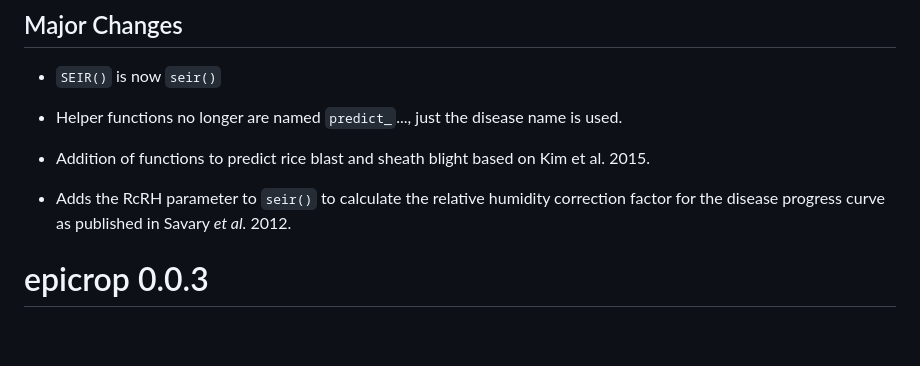
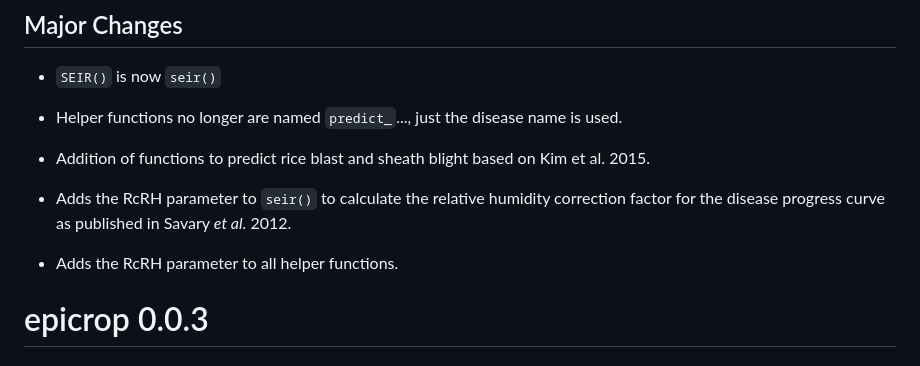
Before and after one commit to adamhsparks/epicrop, a Markdown page: NEWS.md, the part around the change. Drawn GitHub-style; blank space fills up the shorter version.

```diff
--- a/NEWS.md
+++ b/NEWS.md
@@ -9,6 +9,8 @@
 - Addition of functions to predict rice blast and sheath blight based on Kim et al. 2015.
 
 - Adds the RcRH parameter to `seir()` to calculate the relative humidity correction factor for the disease progress curve as published in Savary _et al._ 2012.
+
+- Adds the RcRH parameter to all helper functions.
 
 # epicrop 0.0.3
 
```
